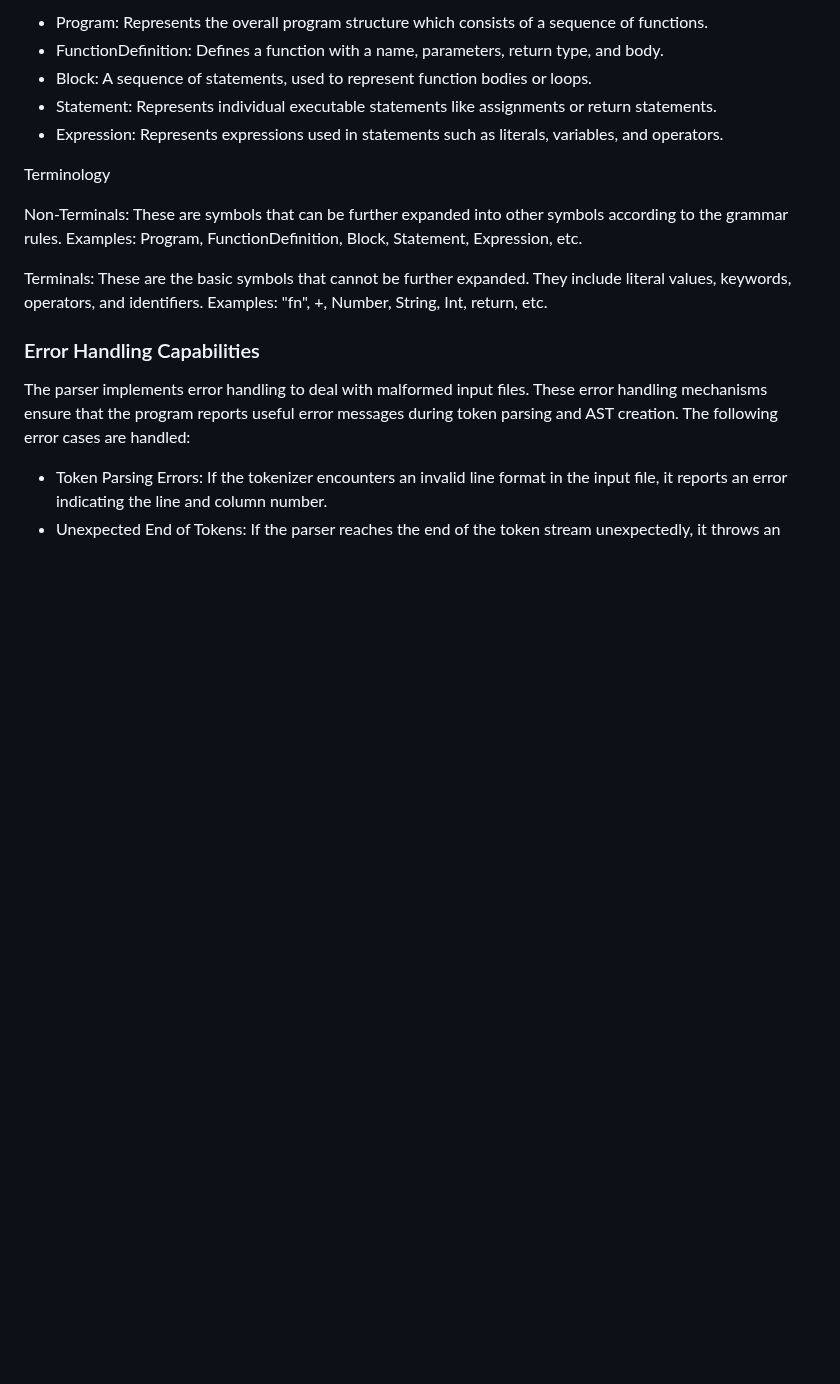
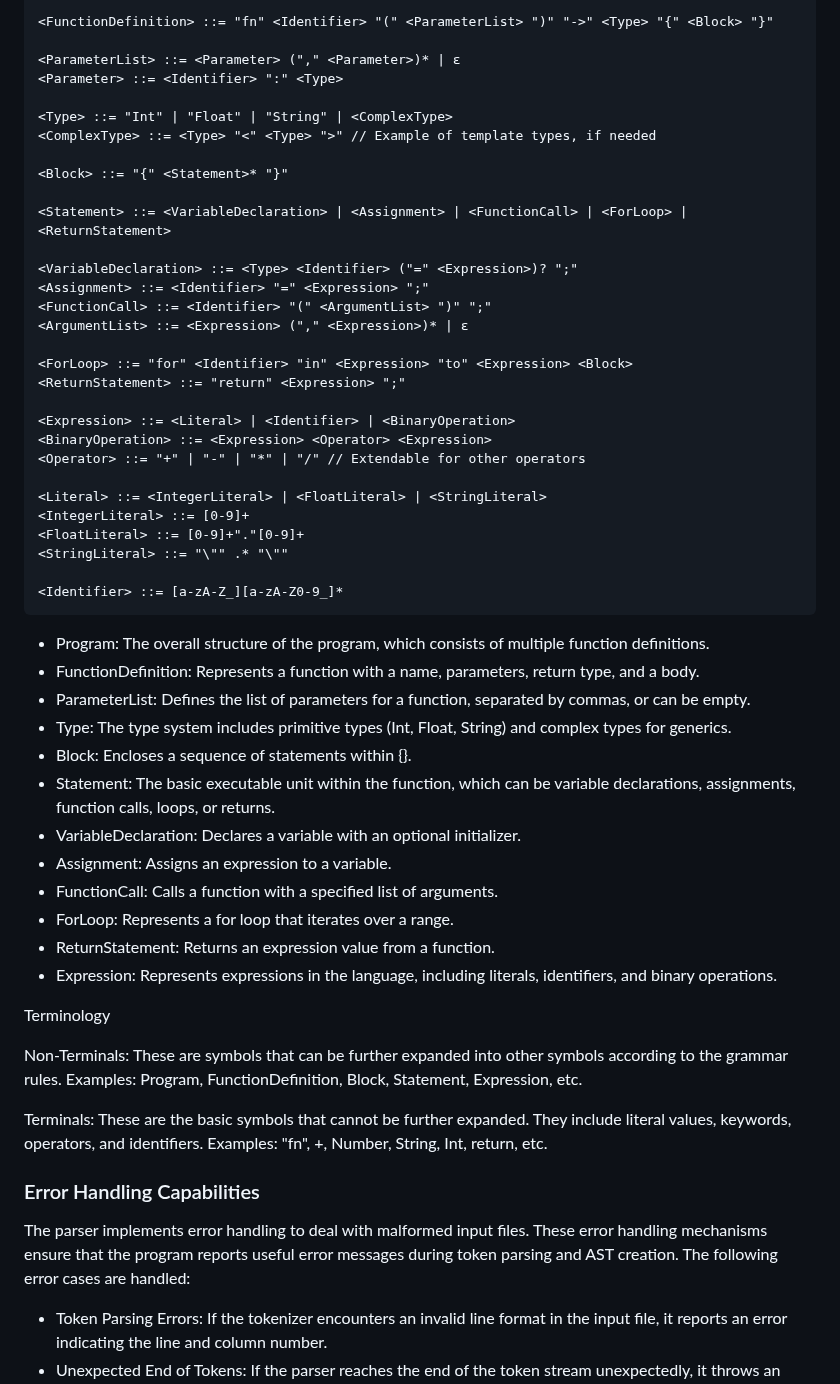
Before and after one commit to alok27a/MLang, a Markdown page: README.md, the part around one of its changes. Rendered like a GitHub page; blank space fills up the shorter version.

````diff
--- a/README.md
+++ b/README.md
@@ -162,9 +164,47 @@ The language has the following non-terminal symbols:
 
-- Program: Represents the overall program structure which consists of a sequence of functions.
-- FunctionDefinition: Defines a function with a name, parameters, return type, and body.
-- Block: A sequence of statements, used to represent function bodies or loops.
-- Statement: Represents individual executable statements like assignments or return statements.
-- Expression: Represents expressions used in statements such as literals, variables, and operators.
+<FunctionDefinition> ::= "fn" <Identifier> "(" <ParameterList> ")" "->" <Type> "{" <Block> "}"
+
+<ParameterList> ::= <Parameter> ("," <Parameter>)* | ε
+<Parameter> ::= <Identifier> ":" <Type>
+
+<Type> ::= "Int" | "Float" | "String" | <ComplexType>
+<ComplexType> ::= <Type> "<" <Type> ">" // Example of template types, if needed
+
+<Block> ::= "{" <Statement>* "}"
+
+<Statement> ::= <VariableDeclaration> | <Assignment> | <FunctionCall> | <ForLoop> | <ReturnStatement>
+
+<VariableDeclaration> ::= <Type> <Identifier> ("=" <Expression>)? ";"
+<Assignment> ::= <Identifier> "=" <Expression> ";"
+<FunctionCall> ::= <Identifier> "(" <ArgumentList> ")" ";"
+<ArgumentList> ::= <Expression> ("," <Expression>)* | ε
+
+<ForLoop> ::= "for" <Identifier> "in" <Expression> "to" <Expression> <Block>
+<ReturnStatement> ::= "return" <Expression> ";"
+
+<Expression> ::= <Literal> | <Identifier> | <BinaryOperation>
+<BinaryOperation> ::= <Expression> <Operator> <Expression>
+<Operator> ::= "+" | "-" | "*" | "/" // Extendable for other operators
+
+<Literal> ::= <IntegerLiteral> | <FloatLiteral> | <StringLiteral>
+<IntegerLiteral> ::= [0-9]+
+<FloatLiteral> ::= [0-9]+"."[0-9]+
+<StringLiteral> ::= "\"" .* "\""
+
+<Identifier> ::= [a-zA-Z_][a-zA-Z0-9_]*
+```
+- Program: The overall structure of the program, which consists of multiple function definitions.
+- FunctionDefinition: Represents a function with a name, parameters, return type, and a body.
+- ParameterList: Defines the list of parameters for a function, separated by commas, or can be empty.
+- Type: The type system includes primitive types (Int, Float, String) and complex types for generics.
+- Block: Encloses a sequence of statements within {}.
+- Statement: The basic executable unit within the function, which can be variable declarations, assignments, function calls, loops, or returns.
+- VariableDeclaration: Declares a variable with an optional initializer.
+- Assignment: Assigns an expression to a variable.
+- FunctionCall: Calls a function with a specified list of arguments.
+- ForLoop: Represents a for loop that iterates over a range.
+- ReturnStatement: Returns an expression value from a function.
+- Expression: Represents expressions in the language, including literals, identifiers, and binary operations.
 
 Terminology
 
````
Also changed, not shown: other parts of README.md (+2 -0 lines).
